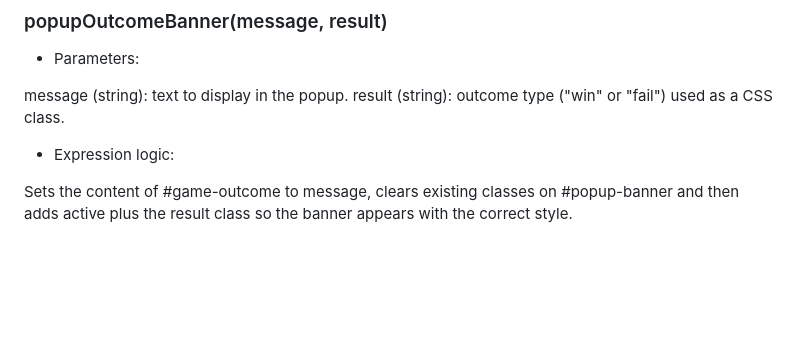
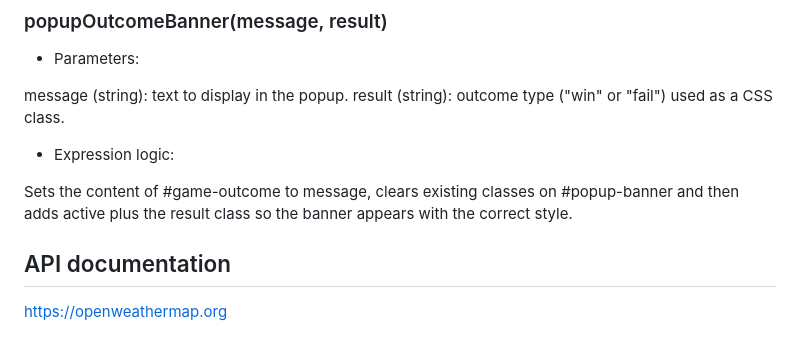
Before and after one commit to EliMiglio/MAInD-Creative-Coding-Foundations-2025, a Markdown page: Assignment 03/README.md, the part around the change. Drawn GitHub-style; blank space fills up the shorter version.

```diff
--- a/Assignment 03/README.md
+++ b/Assignment 03/README.md
@@ -155,3 +155,7 @@ result (string): outcome type ("win" or "fail") used as a CSS class.
 - Expression logic:
 
 Sets the content of #game-outcome to message, clears existing classes on #popup-banner and then adds active plus the result class so the banner appears with the correct style.
+
+## API documentation
+
+https://openweathermap.org
```
